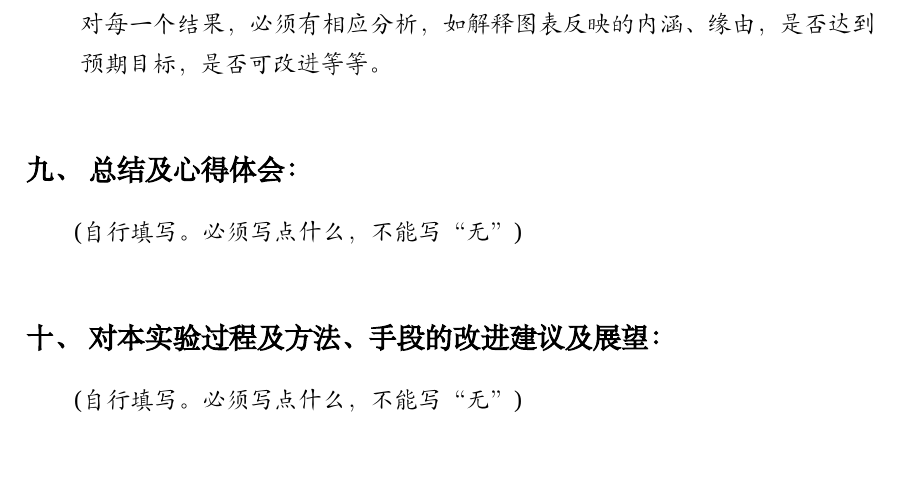
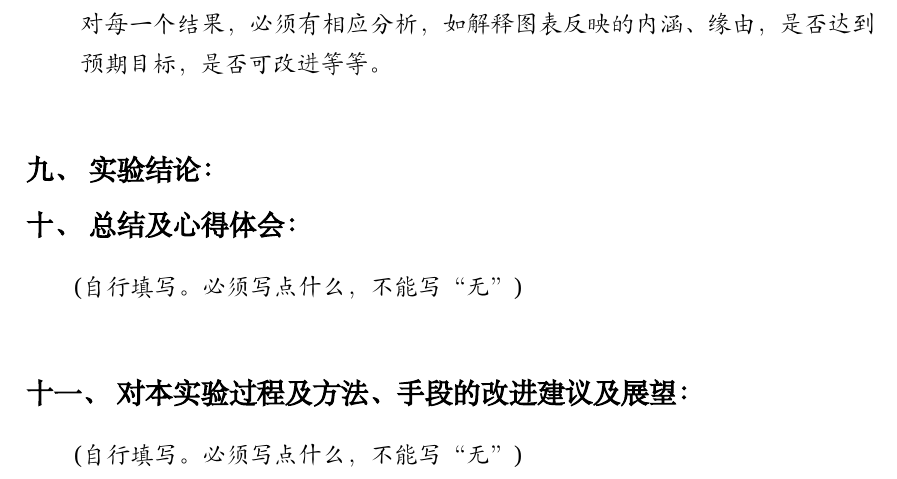
Before and after one commit to lyh543/UESTC_LaTeX_Template, a LaTeX document (Lab_Report/main.tex): part of page 7 of 9, cut so that both start at the same text. Compiled offline with XeLaTeX; a missing font is replaced by an installed copy or a similar font.

Commit message:
添加实验结论

```diff
--- a/Lab_Report/main.tex
+++ b/Lab_Report/main.tex
@@ -155,7 +155,7 @@ LaTeX 的应用
     \item 结果分析 \\ 对每一个结果，必须有相应分析，如解释图表反映的内涵、缘由，是否达到预期目标，是否可改进等等。\\
 \end{enumerate}
 
-
+\section{实验结论：}
 
 \section{总结及心得体会：}
 
```
Also changed, not shown: Lab_Report/main.pdf, Lab_Report/main.tex (2 more changed lines).
